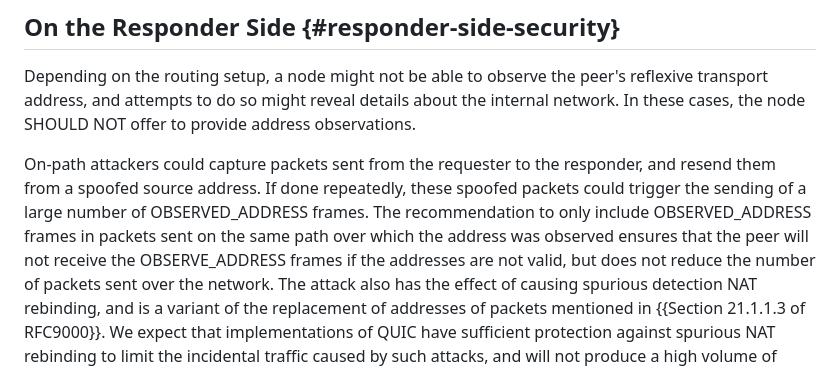
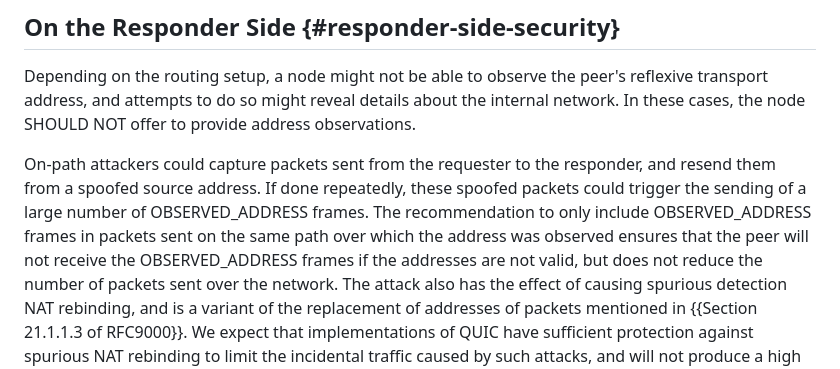
Before and after one commit to marten-seemann/draft-seemann-quic-address-discovery, a Markdown page: draft-seemann-quic-address-discovery.md, the part around the change. GitHub-like rendering.

Commit message:
Update draft-seemann-quic-address-discovery.md
Co-authored-by: Marten Seemann <martenseemann@gmail.com>

```diff
--- a/draft-seemann-quic-address-discovery.md
+++ b/draft-seemann-quic-address-discovery.md
@@ -183,7 +183,7 @@ responder, and resend them from a spoofed source address. If done repeatedly,
 these spoofed packets could trigger the sending of a large number of OBSERVED_ADDRESS frames.
 The recommendation to only include OBSERVED_ADDRESS frames in packets
 sent on the same path over which the address was observed ensures
-that the peer will not receive the OBSERVE_ADDRESS frames if the
+that the peer will not receive the OBSERVED_ADDRESS frames if the
 addresses are not valid, but does not reduce the number of
 packets sent over the network.
 The attack also has the effect of causing spurious
```
